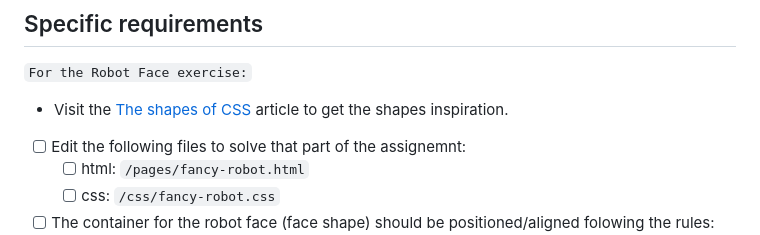
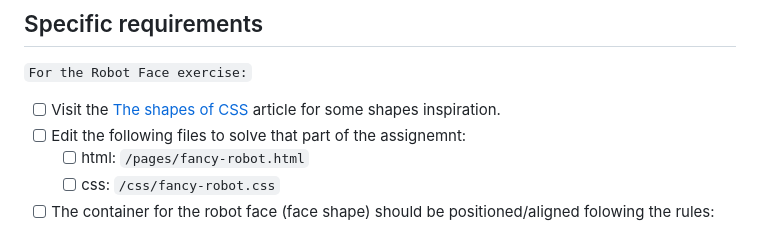
Before and after one commit to zellis243/css-position-it-right-unsolved, a Markdown page: README.md, the part around the change. Rendered like a GitHub page.

```diff
--- a/README.md
+++ b/README.md
@@ -50,7 +50,7 @@ This assignment should prove that a student is able to:
 
 `For the Robot Face exercise:`
 
-- Visit the [The shapes of CSS](https://css-tricks.com/the-shapes-of-css/) article to get the shapes inspiration.
+- [ ] Visit the [The shapes of CSS](https://css-tricks.com/the-shapes-of-css/) article for some shapes inspiration.
 - [ ] Edit the following files to solve that part of the assignemnt:
   - [ ] html: `/pages/fancy-robot.html`
   - [ ] css: `/css/fancy-robot.css`
```
